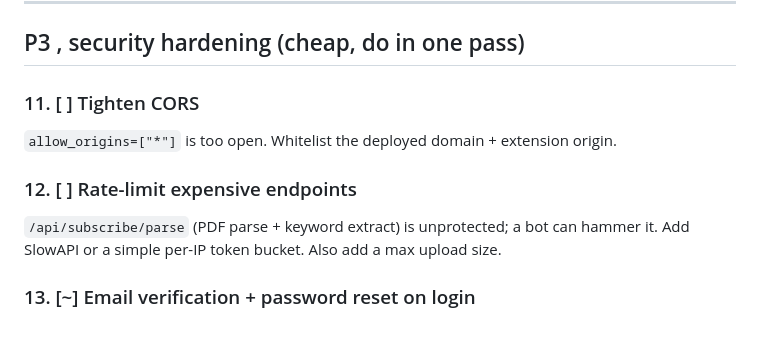
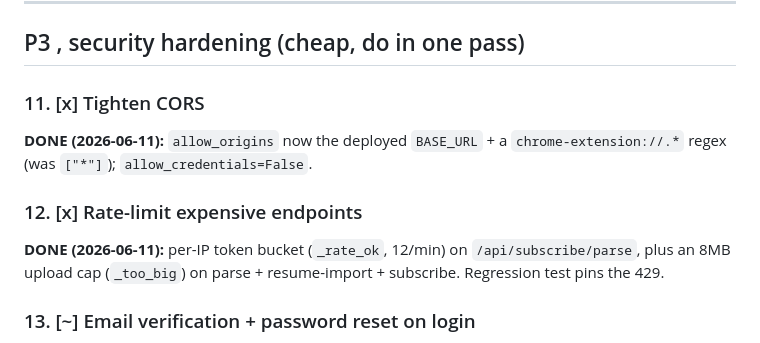
Before and after one commit to KrishOjha1810/jobhunt, a Markdown page: ISSUES.md, the part around the change. Rendered like a GitHub page.

Commit message:
Mark backlog #11/#12 (CORS + rate-limit) done

```diff
--- a/ISSUES.md
+++ b/ISSUES.md
@@ -102,12 +102,13 @@ README until fixed.
 
 ## P3 , security hardening (cheap, do in one pass)
 
-### 11. [ ] Tighten CORS
-`allow_origins=["*"]` is too open. Whitelist the deployed domain + extension origin.
+### 11. [x] Tighten CORS
+**DONE (2026-06-11):** `allow_origins` now the deployed `BASE_URL` + a `chrome-extension://.*`
+regex (was `["*"]`); `allow_credentials=False`.
 
-### 12. [ ] Rate-limit expensive endpoints
-`/api/subscribe/parse` (PDF parse + keyword extract) is unprotected; a bot can hammer it.
-Add SlowAPI or a simple per-IP token bucket. Also add a max upload size.
+### 12. [x] Rate-limit expensive endpoints
+**DONE (2026-06-11):** per-IP token bucket (`_rate_ok`, 12/min) on `/api/subscribe/parse`, plus
+an 8MB upload cap (`_too_big`) on parse + resume-import + subscribe. Regression test pins the 429.
 
 ### 13. [~] Email verification + password reset on login
 **PARTIAL (2026-06-10):** the OAuth account-takeover hole is closed , Google login now requires
```
